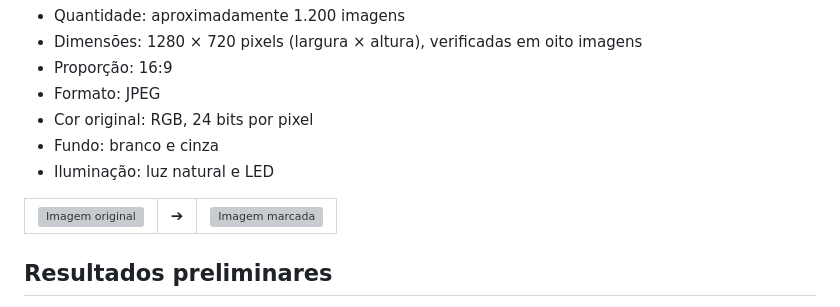
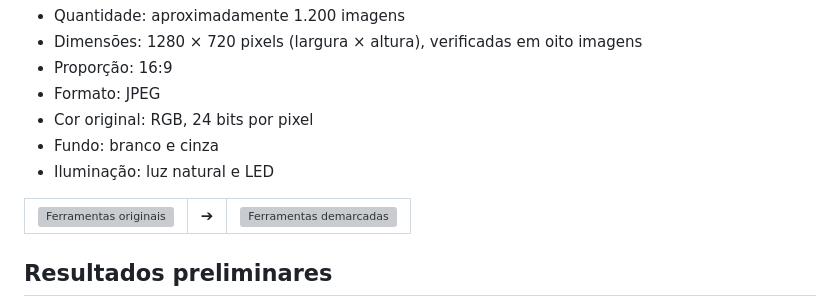
Before and after one commit to GuilhermeHkp/Projetos_Tema5_2026, a Markdown page: LEIAME.md, the part around one of its changes. Drawn GitHub-style; grey boxes are pictures that could not be loaded.

Commit message:
Update image sizes and styles in LEIAME.md

```diff
--- a/LEIAME.md
+++ b/LEIAME.md
@@ -140,5 +140,5 @@ Para oferecer uma experiência completa e integrada, a solução dispõe de func
 <table border="0" align="center">
   <tr>
     <td align="center" valign="middle">
-      <img src="https://github.com" width="300" alt="Imagem original" />
+      <img src="https://github.com" width="350" alt="Ferramentas originais" />
     </td>
```
Also changed, not shown: other parts of LEIAME.md (+3 -2 lines).
